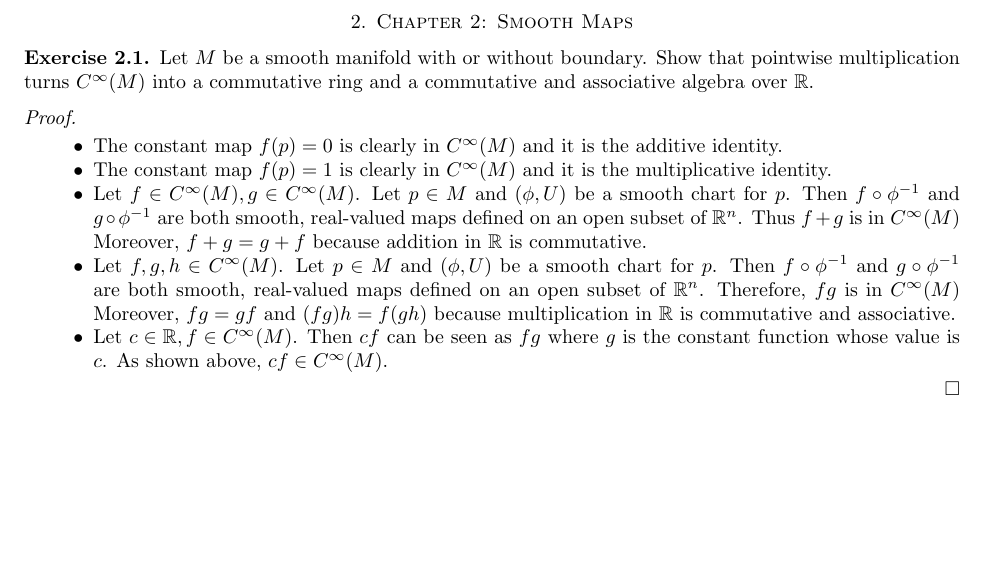
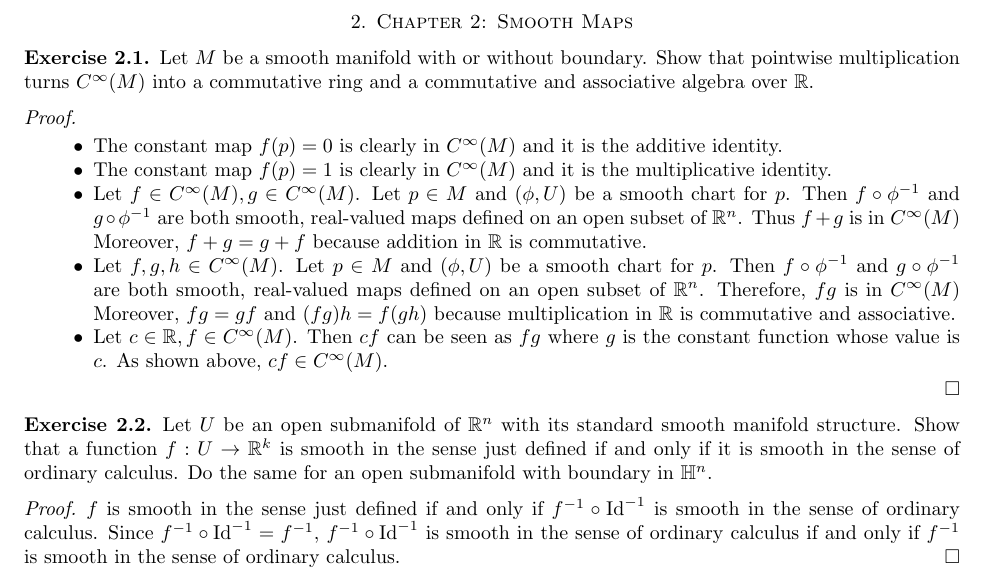
Before and after one commit to hidenori-shinohara/smooth_manifolds, a LaTeX paper (introduction_to_smooth_manifolds_notes.tex, which reads chapter2.tex): part of page 3 of 3, cut so that both start at the same text, the shorter picture padded with empty space. Compiled offline with pdfLaTeX.

Commit message:
Finish 2.2

```diff
--- a/chapter2.tex
+++ b/chapter2.tex
@@ -28,3 +28,14 @@
       As shown above, $cf \in C^{\infty}(M)$.
   \end{itemize}
 \end{proof}
+
+\begin{customexer}{2.2}
+  Let $U$ be an open submanifold of $\mathbb{R}^n$ with its standard smooth manifold structure.
+  Show that a function $f: U \rightarrow \mathbb{R}^k$ is smooth in the sense just defined if and only if it is smooth in the sense of ordinary calculus.
+  Do the same for an open submanifold with boundary in $\mathbb{H}^n$.
+\end{customexer}
+
+\begin{proof}
+  $f$ is smooth in the sense just defined if and only if $f^{-1} \circ \Id^{-1}$ is smooth in the sense of ordinary calculus.
+  Since $f^{-1} \circ \Id^{-1} = f^{-1}$, $f^{-1} \circ \Id^{-1}$ is smooth in the sense of ordinary calculus if and only if $f^{-1}$ is smooth in the sense of ordinary calculus.
+\end{proof}
```
Also changed, not shown: introduction_to_smooth_manifolds_notes.pdf.
